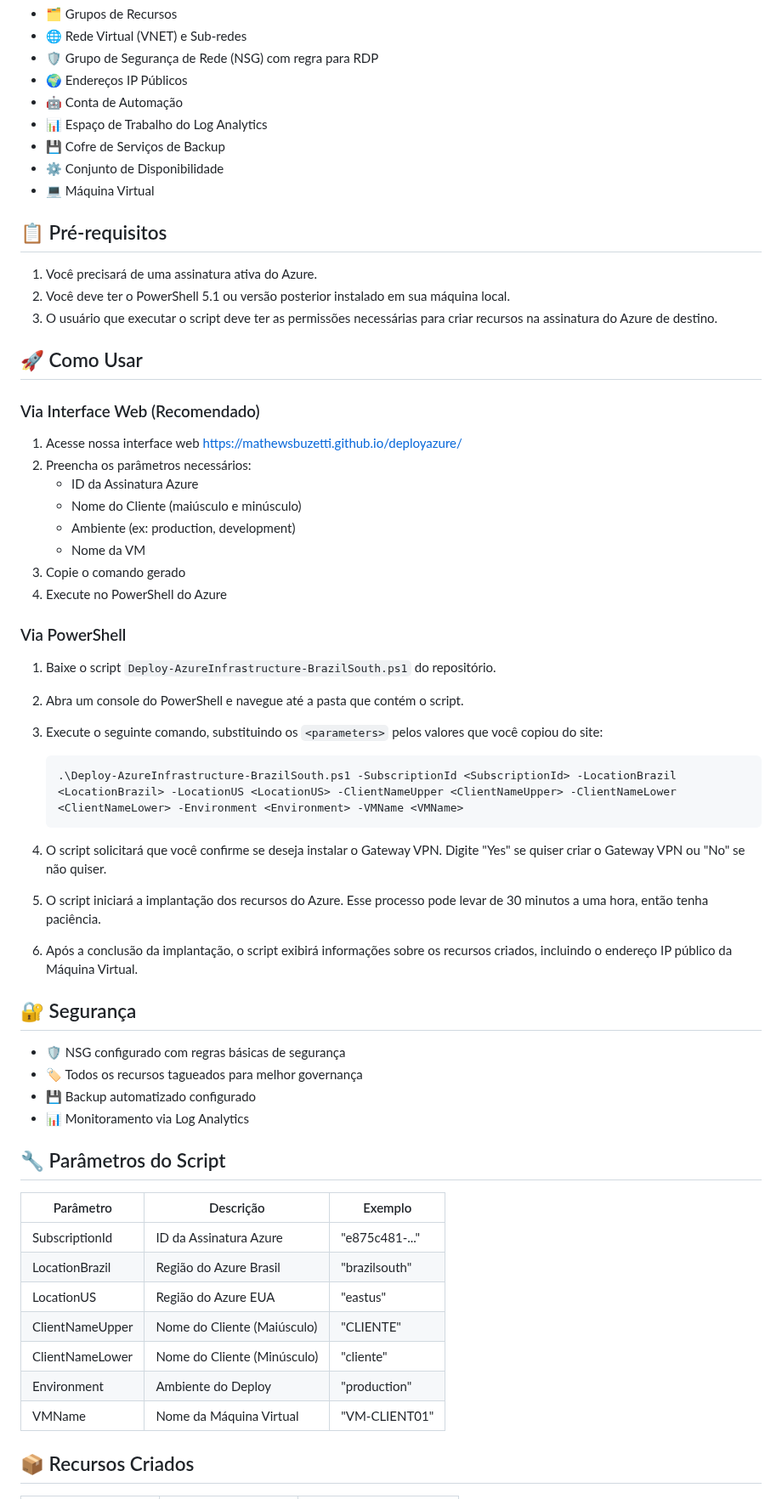
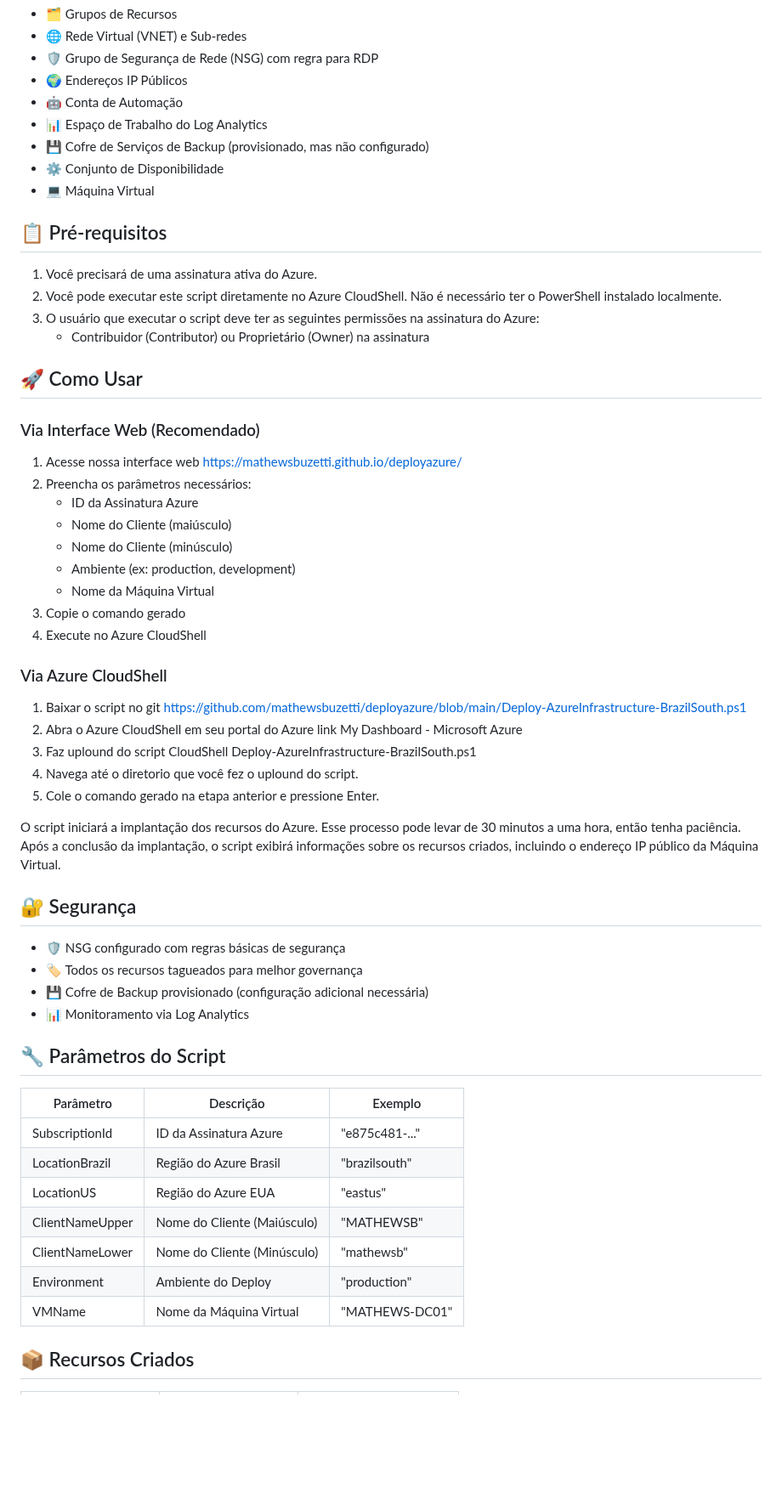
Before and after one commit to mathewsbuzetti/azure-infrastructure-template, a Markdown page: README.md, the part around one of its changes. Shown at 85% size. Rendered like a GitHub page; blank space fills up the shorter version.

````diff
--- a/README.md
+++ b/README.md
@@ -11,44 +11,42 @@ Este script PowerShell automatiza a implantação de recursos de infraestrutura
 - 🌍 Endereços IP Públicos
 - 🤖 Conta de Automação
 - 📊 Espaço de Trabalho do Log Analytics
-- 💾 Cofre de Serviços de Backup
+- 💾 Cofre de Serviços de Backup (provisionado, mas não configurado)
 - ⚙️ Conjunto de Disponibilidade
 - 💻 Máquina Virtual
 
 ## 📋 Pré-requisitos
 
 1. Você precisará de uma assinatura ativa do Azure.
-2. Você deve ter o PowerShell 5.1 ou versão posterior instalado em sua máquina local.
-3. O usuário que executar o script deve ter as permissões necessárias para criar recursos na assinatura do Azure de destino.
+2. Você pode executar este script diretamente no Azure CloudShell. Não é necessário ter o PowerShell instalado localmente.
+3. O usuário que executar o script deve ter as seguintes permissões na assinatura do Azure:
+   - Contribuidor (Contributor) ou Proprietário (Owner) na assinatura
 
 ## 🚀 Como Usar
 ### Via Interface Web (Recomendado)
 1. Acesse nossa interface web https://mathewsbuzetti.github.io/deployazure/
 2. Preencha os parâmetros necessários:
    - ID da Assinatura Azure
-   - Nome do Cliente (maiúsculo e minúsculo)
+   - Nome do Cliente (maiúsculo)
+   - Nome do Cliente (minúsculo)
    - Ambiente (ex: production, development)
-   - Nome da VM
+   - Nome da Máquina Virtual
 3. Copie o comando gerado
-4. Execute no PowerShell do Azure
+4. Execute no Azure CloudShell
 
-### Via PowerShell
-1. Baixe o script `Deploy-AzureInfrastructure-BrazilSouth.ps1` do repositório.
-2. Abra um console do PowerShell e navegue até a pasta que contém o script.
-3. Execute o seguinte comando, substituindo os `<parameters>` pelos valores que você copiou do site:
+### Via Azure CloudShell
+1. Baixar o script no git https://github.com/mathewsbuzetti/deployazure/blob/main/Deploy-AzureInfrastructure-BrazilSouth.ps1
+2. Abra o Azure CloudShell em seu portal do Azure link My Dashboard - Microsoft Azure
+3. Faz uplound do script CloudShell Deploy-AzureInfrastructure-BrazilSouth.ps1
+4. Navega até o diretorio que você fez o uplound do script.
+5. Cole o comando gerado na etapa anterior e pressione Enter.
 
-   ```powershell
-   .\Deploy-AzureInfrastructure-BrazilSouth.ps1 -SubscriptionId <SubscriptionId> -LocationBrazil <LocationBrazil> -LocationUS <LocationUS> -ClientNameUpper <ClientNameUpper> -ClientNameLower <ClientNameLower> -Environment <Environment> -VMName <VMName>
-   ```
-
-4. O script solicitará que você confirme se deseja instalar o Gateway VPN. Digite "Yes" se quiser criar o Gateway VPN ou "No" se não quiser.
-5. O script iniciará a implantação dos recursos do Azure. Esse processo pode levar de 30 minutos a uma hora, então tenha paciência.
-6. Após a conclusão da implantação, o script exibirá informações sobre os recursos criados, incluindo o endereço IP público da Máquina Virtual.
+O script iniciará a implantação dos recursos do Azure. Esse processo pode levar de 30 minutos a uma hora, então tenha paciência. Após a conclusão da implantação, o script exibirá informações sobre os recursos criados, incluindo o endereço IP público da Máquina Virtual.
 
 ## 🔐 Segurança
 - 🛡️ NSG configurado com regras básicas de segurança
 - 🏷️ Todos os recursos tagueados para melhor governança
-- 💾 Backup automatizado configurado
+- 💾 Cofre de Backup provisionado (configuração adicional necessária)
 - 📊 Monitoramento via Log Analytics
 
 ## 🔧 Parâmetros do Script
@@ -58,10 +56,10 @@ Este script PowerShell automatiza a implantação de recursos de infraestrutura
 | SubscriptionId | ID da Assinatura Azure | "e875c481-..." |
 | LocationBrazil | Região do Azure Brasil | "brazilsouth" |
 | LocationUS | Região do Azure EUA | "eastus" |
-| ClientNameUpper | Nome do Cliente (Maiúsculo) | "CLIENTE" |
-| ClientNameLower | Nome do Cliente (Minúsculo) | "cliente" |
+| ClientNameUpper | Nome do Cliente (Maiúsculo) | "MATHEWSB" |
+| ClientNameLower | Nome do Cliente (Minúsculo) | "mathewsb" |
 | Environment | Ambiente do Deploy | "production" |
-| VMName | Nome da Máquina Virtual | "VM-CLIENT01" |
+| VMName | Nome da Máquina Virtual | "MATHEWS-DC01" |
 
 ## 📦 Recursos Criados
 
````
Also changed, not shown: other parts of README.md (+1 -1 lines).
